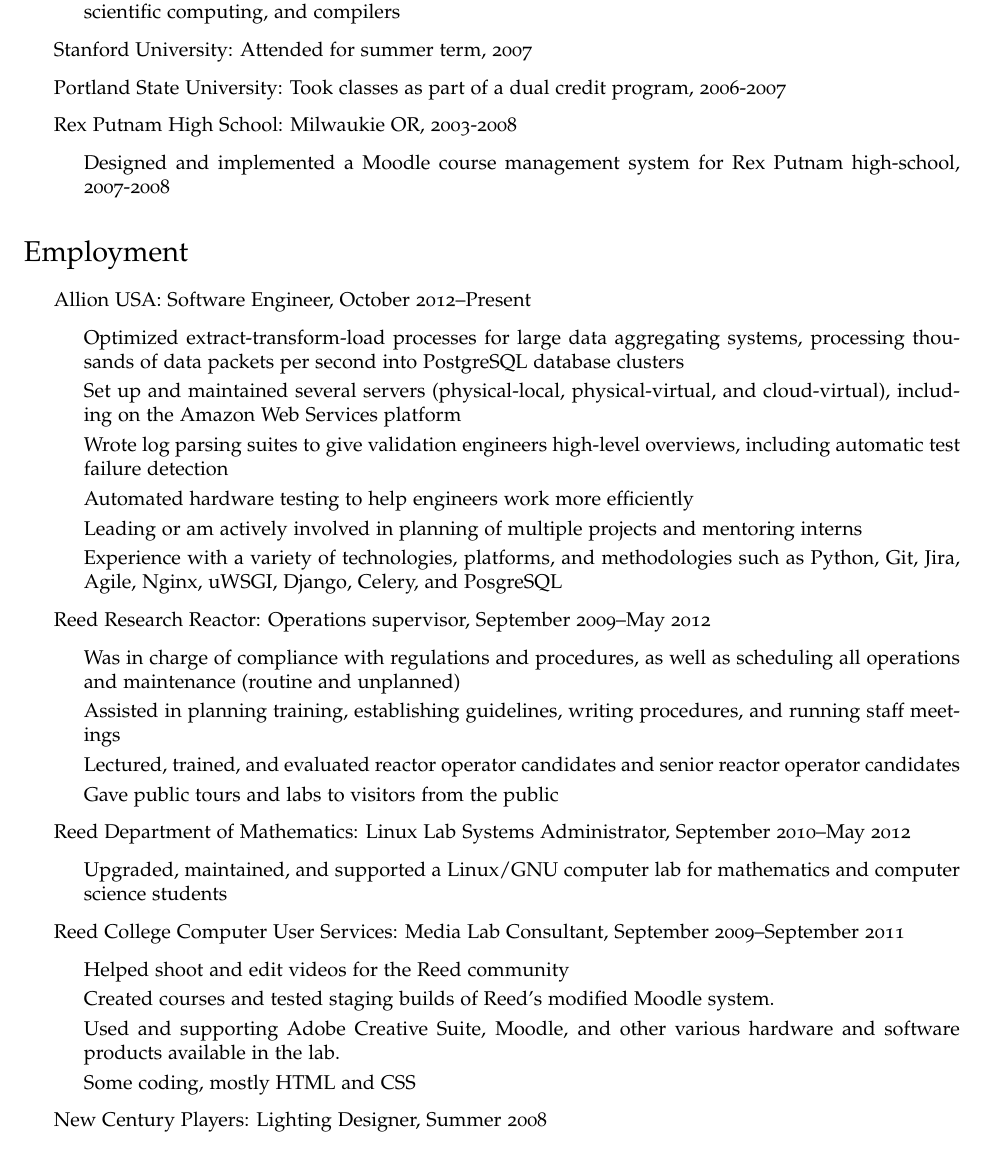
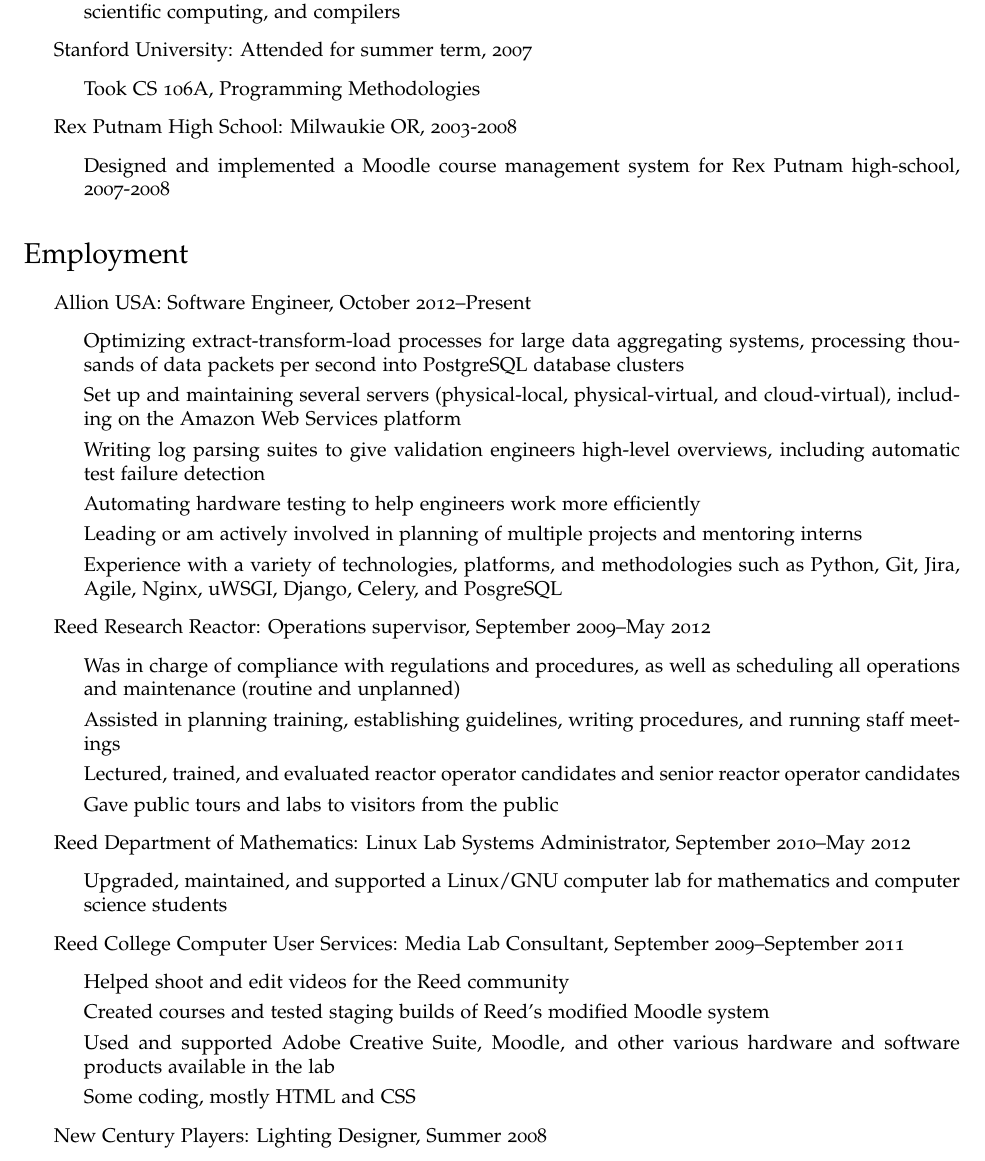
Before and after one commit to matthewmcarlson/cv, a LaTeX CV (cv-us.tex): part of the page, cut so that both start at the same text. Compiled offline with pdfLaTeX.

Commit message:
Italicized Thesis title, fixed tense in Allion (to present), removed some periods, and removed PSU stuff.

```diff
--- a/cv-us.tex
+++ b/cv-us.tex
@@ -72,7 +72,10 @@
         \item Took classes in college covering high and low level programming, systems design, algorithms, scientific computing, and compilers
 	\end{itemize}
   \item Stanford University: Attended for summer term, 2007
-  \item Portland State University: Took classes as part of a dual credit program, 2006-2007
+  \begin{itemize}
+        \item Took CS 106A, Programming Methodologies
+  \end{itemize}
+  % \item Portland State University: Took classes as part of a dual credit program, 2006-2007
   \item Rex Putnam High School: Milwaukie OR, 2003-2008
   \begin{itemize}
     \item Designed and implemented a Moodle course management system for Rex Putnam high-school, 2007-2008
@@ -85,11 +88,11 @@
 \begin{itemize}
 \item Allion USA: Software Engineer, October 2012--Present
 	\begin{itemize}
-    \item Optimized extract-transform-load processes for large data aggregating systems, processing thousands of data packets per second into PostgreSQL database clusters
+    \item Optimizing extract-transform-load processes for large data aggregating systems, processing thousands of data packets per second into PostgreSQL database clusters
     %from a Django front end into PostgreSQL database clusters via Celery asynchronous workers
-    \item Set up and maintained several servers (physical-local, physical-virtual, and cloud-virtual), including on the Amazon Web Services platform%, for various purposes including running Nginx/uWSGI web server
-    \item Wrote log parsing suites to give validation engineers high-level overviews, including automatic test failure detection
-    \item Automated hardware testing to help engineers work more efficiently
+    \item Set up and maintaining several servers (physical-local, physical-virtual, and cloud-virtual), including on the Amazon Web Services platform%, for various purposes including running Nginx/uWSGI web server
+    \item Writing log parsing suites to give validation engineers high-level overviews, including automatic test failure detection
+    \item Automating hardware testing to help engineers work more efficiently
     %\item Worked alone and with teams of programmers and engineers to coordinate multiple concurrent projects with varying deadlines
     \item Leading or am actively involved in planning of multiple projects and mentoring interns
     \item Experience with a variety of technologies, platforms, and methodologies such as Python, Git, Jira, Agile, Nginx, uWSGI, Django, Celery, and PosgreSQL
@@ -109,8 +112,8 @@
 \item Reed College Computer User Services: Media Lab Consultant, September 2009--September 2011
 	\begin{itemize}
 	\item Helped shoot and edit videos for the Reed community
-	\item Created courses and tested staging builds of Reed's modified Moodle system.
-	\item Used and supporting Adobe Creative Suite, Moodle, and other various hardware and software products available in the lab.
+	\item Created courses and tested staging builds of Reed's modified Moodle system
+	\item Used and supported Adobe Creative Suite, Moodle, and other various hardware and software products available in the lab
 	\item Some coding, mostly HTML and CSS
 	\end{itemize}
 \item New Century Players: Lighting Designer, Summer 2008
```
Also changed, not shown: cv-us.tex (2 more changed lines).
